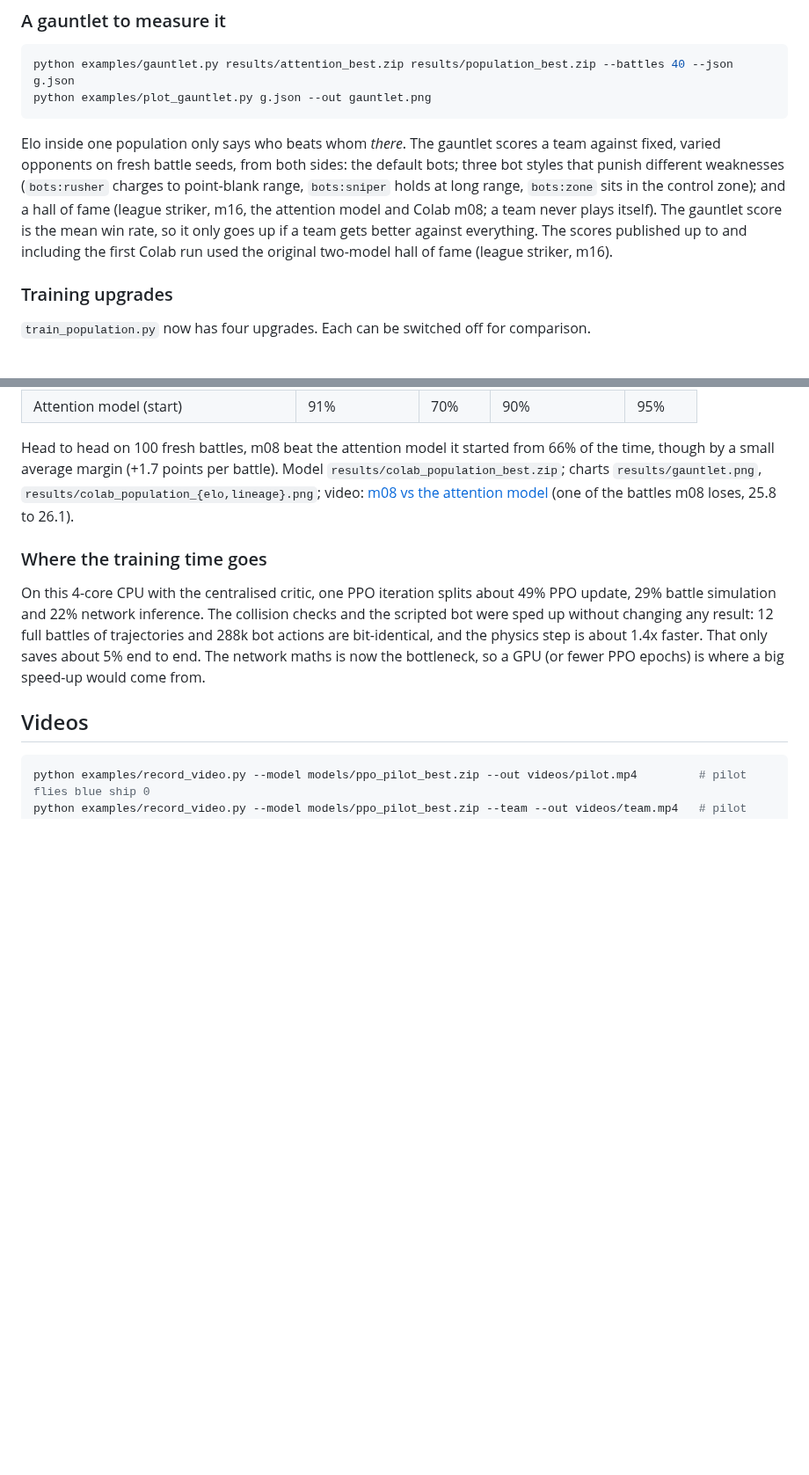
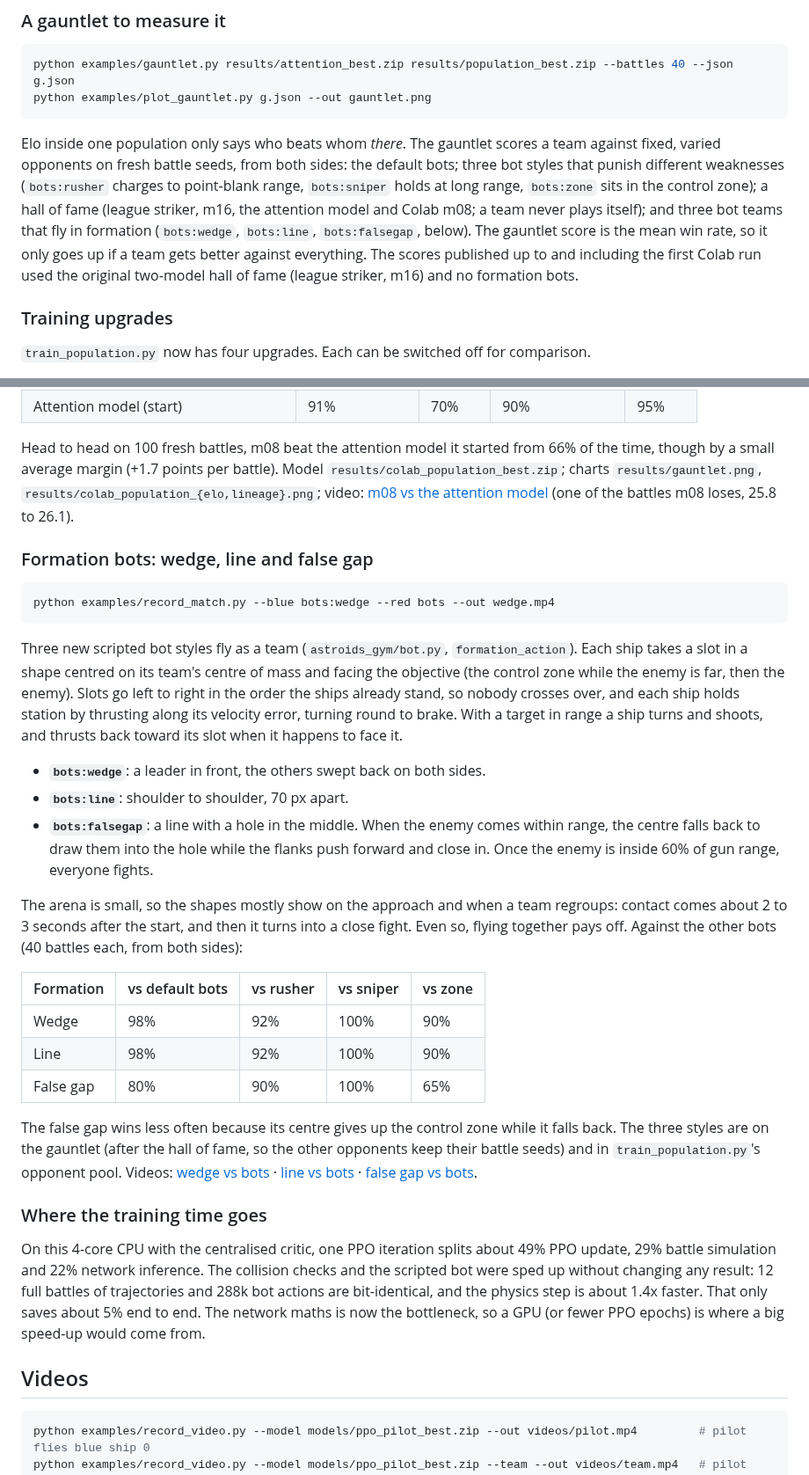
Before and after one commit to Crunchy000/astroids, a Markdown page: README.md, 2 parts joined by grey strips. Shown at 88% size. Rendered like a GitHub page; blank space fills up the shorter version.

````diff
--- a/README.md
+++ b/README.md
@@ -172,7 +172,7 @@ python examples/gauntlet.py results/attention_best.zip results/population_best.z
 python examples/plot_gauntlet.py g.json --out gauntlet.png
 ```
 
-Elo inside one population only says who beats whom *there*. The gauntlet scores a team against fixed, varied opponents on fresh battle seeds, from both sides: the default bots; three bot styles that punish different weaknesses (`bots:rusher` charges to point-blank range, `bots:sniper` holds at long range, `bots:zone` sits in the control zone); and a hall of fame (league striker, m16, the attention model and Colab m08; a team never plays itself). The gauntlet score is the mean win rate, so it only goes up if a team gets better against everything. The scores published up to and including the first Colab run used the original two-model hall of fame (league striker, m16).
+Elo inside one population only says who beats whom *there*. The gauntlet scores a team against fixed, varied opponents on fresh battle seeds, from both sides: the default bots; three bot styles that punish different weaknesses (`bots:rusher` charges to point-blank range, `bots:sniper` holds at long range, `bots:zone` sits in the control zone); a hall of fame (league striker, m16, the attention model and Colab m08; a team never plays itself); and three bot teams that fly in formation (`bots:wedge`, `bots:line`, `bots:falsegap`, below). The gauntlet score is the mean win rate, so it only goes up if a team gets better against everything. The scores published up to and including the first Colab run used the original two-model hall of fame (league striker, m16) and no formation bots.
 
 ### Training upgrades
 
@@ -248,6 +248,28 @@ Six attention-model teams, all starting from the attention model with three rewa
 
 Head to head on 100 fresh battles, m08 beat the attention model it started from 66% of the time, though by a small average margin (+1.7 points per battle). Model `results/colab_population_best.zip`; charts `results/gauntlet.png`, `results/colab_population_{elo,lineage}.png`; video: [m08 vs the attention model](results/colab_best_vs_attention.mp4) (one of the battles m08 loses, 25.8 to 26.1).
 
+### Formation bots: wedge, line and false gap
+
+```bash
+python examples/record_match.py --blue bots:wedge --red bots --out wedge.mp4
+```
+
+Three new scripted bot styles fly as a team (`astroids_gym/bot.py`, `formation_action`). Each ship takes a slot in a shape centred on its team's centre of mass and facing the objective (the control zone while the enemy is far, then the enemy). Slots go left to right in the order the ships already stand, so nobody crosses over, and each ship holds station by thrusting along its velocity error, turning round to brake. With a target in range a ship turns and shoots, and thrusts back toward its slot when it happens to face it.
+
+* **`bots:wedge`**: a leader in front, the others swept back on both sides.
+* **`bots:line`**: shoulder to shoulder, 70 px apart.
+* **`bots:falsegap`**: a line with a hole in the middle. When the enemy comes within range, the centre falls back to draw them into the hole while the flanks push forward and close in. Once the enemy is inside 60% of gun range, everyone fights.
+
+The arena is small, so the shapes mostly show on the approach and when a team regroups: contact comes about 2 to 3 seconds after the start, and then it turns into a close fight. Even so, flying together pays off. Against the other bots (40 battles each, from both sides):
+
+| Formation | vs default bots | vs rusher | vs sniper | vs zone |
+|---|---|---|---|---|
+| Wedge | 98% | 92% | 100% | 90% |
+| Line | 98% | 92% | 100% | 90% |
+| False gap | 80% | 90% | 100% | 65% |
+
+The false gap wins less often because its centre gives up the control zone while it falls back. The three styles are on the gauntlet (after the hall of fame, so the other opponents keep their battle seeds) and in `train_population.py`'s opponent pool. Videos: [wedge vs bots](results/formation_wedge_vs_bots.mp4) · [line vs bots](results/formation_line_vs_bots.mp4) · [false gap vs bots](results/formation_falsegap_vs_bots.mp4).
+
 ### Where the training time goes
 
 On this 4-core CPU with the centralised critic, one PPO iteration splits about 49% PPO update, 29% battle simulation and 22% network inference. The collision checks and the scripted bot were sped up without changing any result: 12 full battles of trajectories and 288k bot actions are bit-identical, and the physics step is about 1.4x faster. That only saves about 5% end to end. The network maths is now the bottleneck, so a GPU (or fewer PPO epochs) is where a big speed-up would come from.
````
Also changed, not shown: results/formation_falsegap_vs_bots.jpg (added), results/formation_line_vs_bots.jpg (added), results/formation_wedge_vs_bots.jpg (added), 9 other files.
